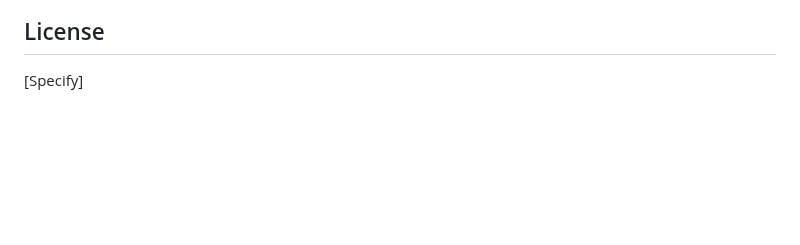
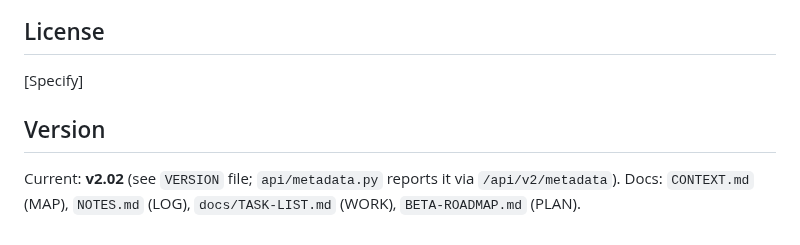
Before and after one commit to karma-devops/strategy-engine, a Markdown page: README.md, the part around the change. GitHub-like rendering; blank space fills up the shorter version.

Commit message:
docs(README): add version v2.02 section; login vars already correct

```diff
--- a/README.md
+++ b/README.md
@@ -75,3 +75,7 @@ main/
 ## License
 
 [Specify]
+
+## Version
+
+Current: **v2.02** (see `VERSION` file; `api/metadata.py` reports it via `/api/v2/metadata`). Docs: `CONTEXT.md` (MAP), `NOTES.md` (LOG), `docs/TASK-LIST.md` (WORK), `BETA-ROADMAP.md` (PLAN).
```
